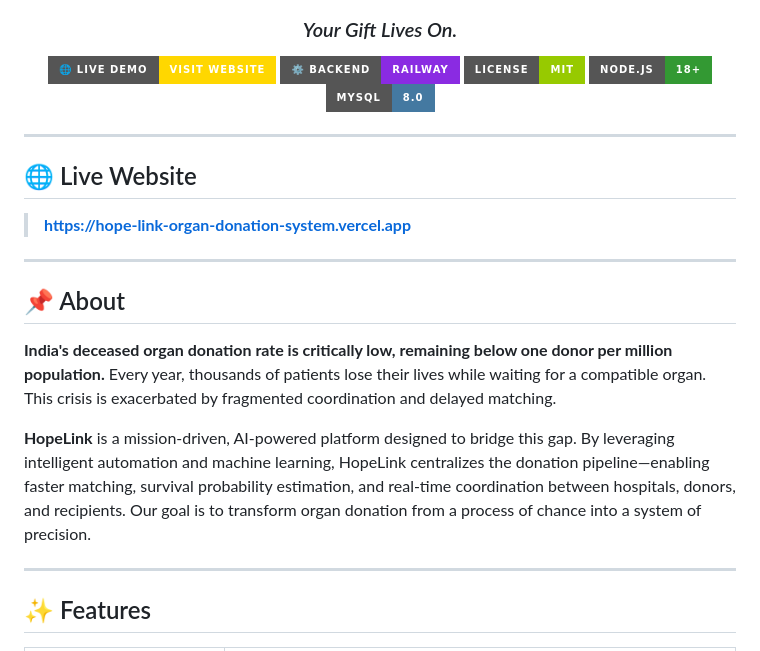
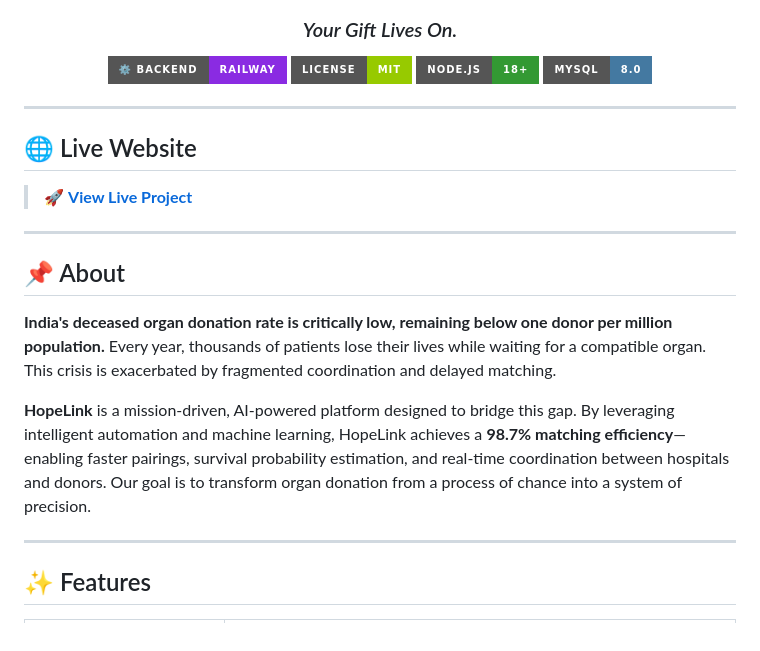
Before and after one commit to ananyanair12/HopeLink-Organ-Donation-System, a Markdown page: README.md, the part around the change. Drawn GitHub-style; badges without logos.

Commit message:
Finalize production-ready README with 98.7% efficiency metric and refined UI

```diff
--- a/README.md
+++ b/README.md
@@ -6,7 +6,6 @@
 
 ### *Your Gift Lives On.*
 
-[![Live Demo](https://img.shields.io/badge/🌐_Live_Demo-Visit_Website-gold?style=for-the-badge)](https://hope-link-organ-donation-system.vercel.app)
 [![Backend](https://img.shields.io/badge/⚙️_Backend-Railway-blueviolet?style=for-the-badge)](https://romantic-balance-production-5ab2.up.railway.app/api/health)
 [![License](https://img.shields.io/badge/License-MIT-green?style=for-the-badge)](LICENSE)
 [![Node](https://img.shields.io/badge/Node.js-18+-339933?style=for-the-badge&logo=node.js)](https://nodejs.org)
@@ -18,7 +17,7 @@
 
 ## 🌐 Live Website
 
-> **[https://hope-link-organ-donation-system.vercel.app](https://hope-link-organ-donation-system.vercel.app)**
+> 🚀 **[View Live Project](https://hope-link-organ-donation-system.vercel.app)**
 
 ---
 
@@ -26,7 +25,7 @@
 
 **India's deceased organ donation rate is critically low, remaining below one donor per million population.** Every year, thousands of patients lose their lives while waiting for a compatible organ. This crisis is exacerbated by fragmented coordination and delayed matching.
 
-**HopeLink** is a mission-driven, AI-powered platform designed to bridge this gap. By leveraging intelligent automation and machine learning, HopeLink centralizes the donation pipeline—enabling faster matching, survival probability estimation, and real-time coordination between hospitals, donors, and recipients. Our goal is to transform organ donation from a process of chance into a system of precision.
+**HopeLink** is a mission-driven, AI-powered platform designed to bridge this gap. By leveraging intelligent automation and machine learning, HopeLink achieves a **98.7% matching efficiency**—enabling faster pairings, survival probability estimation, and real-time coordination between hospitals and donors. Our goal is to transform organ donation from a process of chance into a system of precision.
 
 ---
 
```
